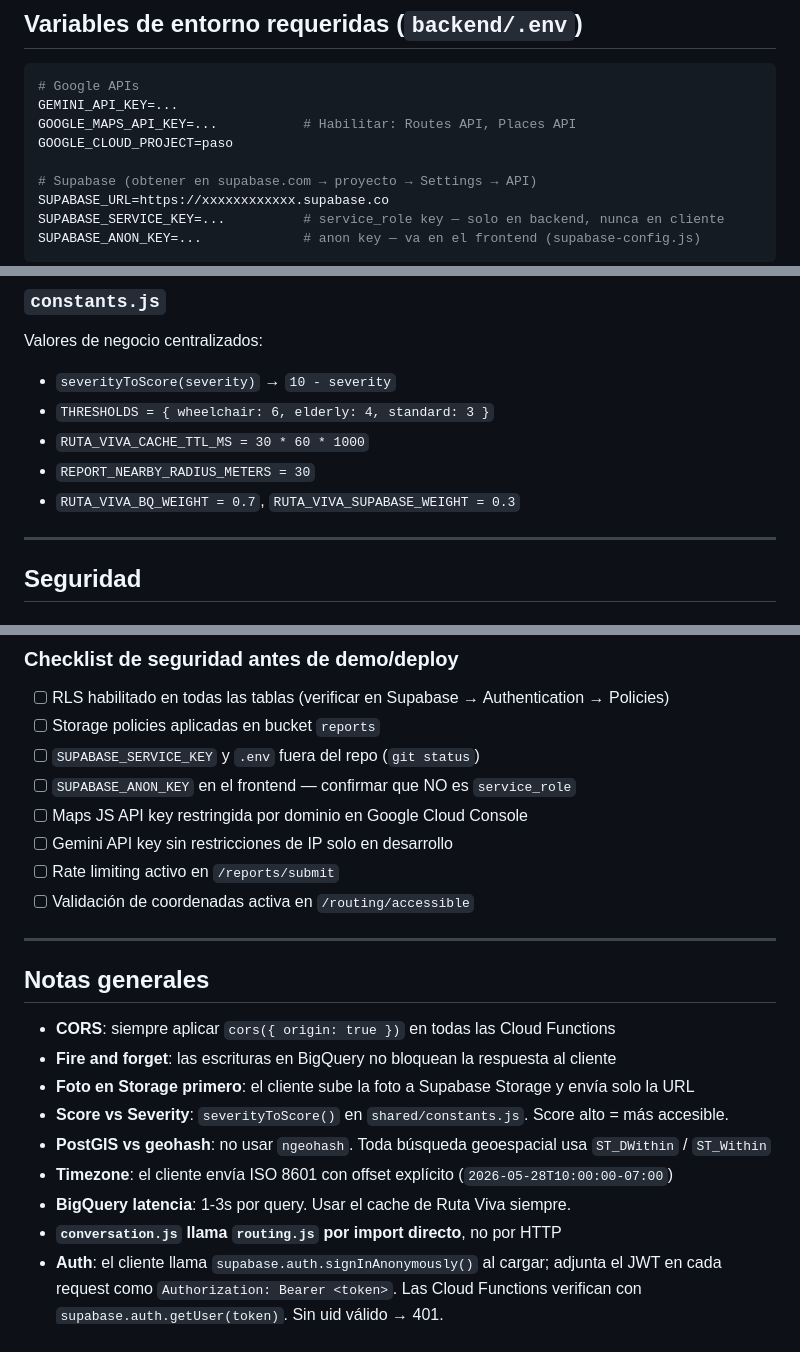
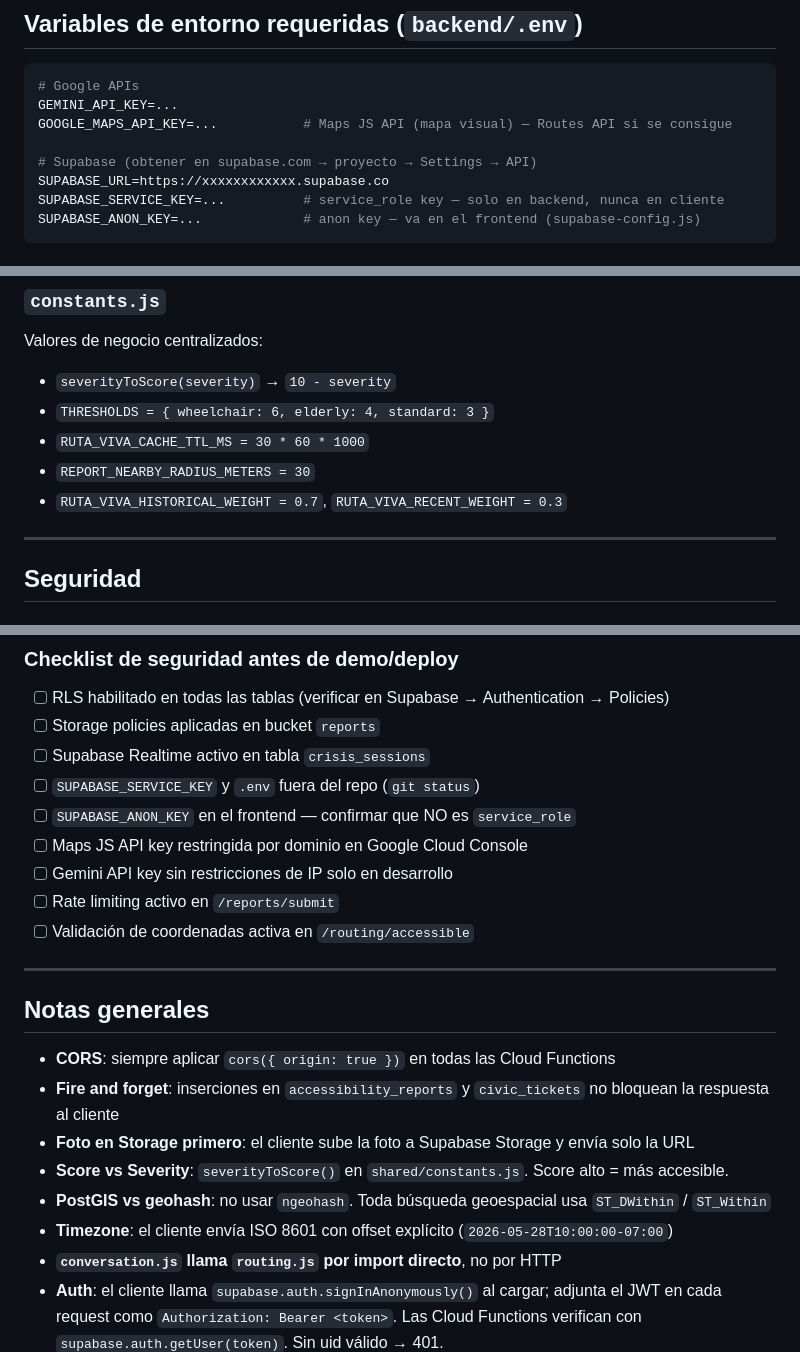
Before and after one commit to JenniferMC26/HACKAFOX-SBR---2026, a Markdown page: CLAUDE.md, 3 parts joined by grey strips. Drawn GitHub-style.

````diff
--- a/CLAUDE.md
+++ b/CLAUDE.md
@@ -79,8 +77,7 @@ Paso/                               # Raíz del proyecto (repo)
 ```bash
 # Google APIs
 GEMINI_API_KEY=...
-GOOGLE_MAPS_API_KEY=...           # Habilitar: Routes API, Places API
-GOOGLE_CLOUD_PROJECT=paso
+GOOGLE_MAPS_API_KEY=...           # Maps JS API (mapa visual) — Routes API si se consigue
 
 # Supabase (obtener en supabase.com → proyecto → Settings → API)
 SUPABASE_URL=https://xxxxxxxxxxxx.supabase.co
@@ -478,7 +499,7 @@ Valores de negocio centralizados:
 - `THRESHOLDS = { wheelchair: 6, elderly: 4, standard: 3 }`
 - `RUTA_VIVA_CACHE_TTL_MS = 30 * 60 * 1000`
 - `REPORT_NEARBY_RADIUS_METERS = 30`
-- `RUTA_VIVA_BQ_WEIGHT = 0.7`, `RUTA_VIVA_SUPABASE_WEIGHT = 0.3`
+- `RUTA_VIVA_HISTORICAL_WEIGHT = 0.7`, `RUTA_VIVA_RECENT_WEIGHT = 0.3`
 
 ---
 
@@ -601,6 +622,7 @@ if (!session || session.user_id !== uid) {
 
 - [ ] RLS habilitado en todas las tablas (verificar en Supabase → Authentication → Policies)
 - [ ] Storage policies aplicadas en bucket `reports`
+- [ ] Supabase Realtime activo en tabla `crisis_sessions`
 - [ ] `SUPABASE_SERVICE_KEY` y `.env` fuera del repo (`git status`)
 - [ ] `SUPABASE_ANON_KEY` en el frontend — confirmar que NO es `service_role`
 - [ ] Maps JS API key restringida por dominio en Google Cloud Console
@@ -613,12 +635,11 @@ if (!session || session.user_id !== uid) {
 ## Notas generales
 
 - **CORS**: siempre aplicar `cors({ origin: true })` en todas las Cloud Functions
-- **Fire and forget**: las escrituras en BigQuery no bloquean la respuesta al cliente
+- **Fire and forget**: inserciones en `accessibility_reports` y `civic_tickets` no bloquean la respuesta al cliente
 - **Foto en Storage primero**: el cliente sube la foto a Supabase Storage y envía solo la URL
 - **Score vs Severity**: `severityToScore()` en `shared/constants.js`. Score alto = más accesible.
 - **PostGIS vs geohash**: no usar `ngeohash`. Toda búsqueda geoespacial usa `ST_DWithin` / `ST_Within`
 - **Timezone**: el cliente envía ISO 8601 con offset explícito (`2026-05-28T10:00:00-07:00`)
-- **BigQuery latencia**: 1-3s por query. Usar el cache de Ruta Viva siempre.
 - **`conversation.js` llama `routing.js` por import directo**, no por HTTP
 - **Auth**: el cliente llama `supabase.auth.signInAnonymously()` al cargar; adjunta el JWT en
   cada request como `Authorization: Bearer <token>`. Las Cloud Functions verifican con
````
Also changed, not shown: other parts of CLAUDE.md (+74 -52 lines).
